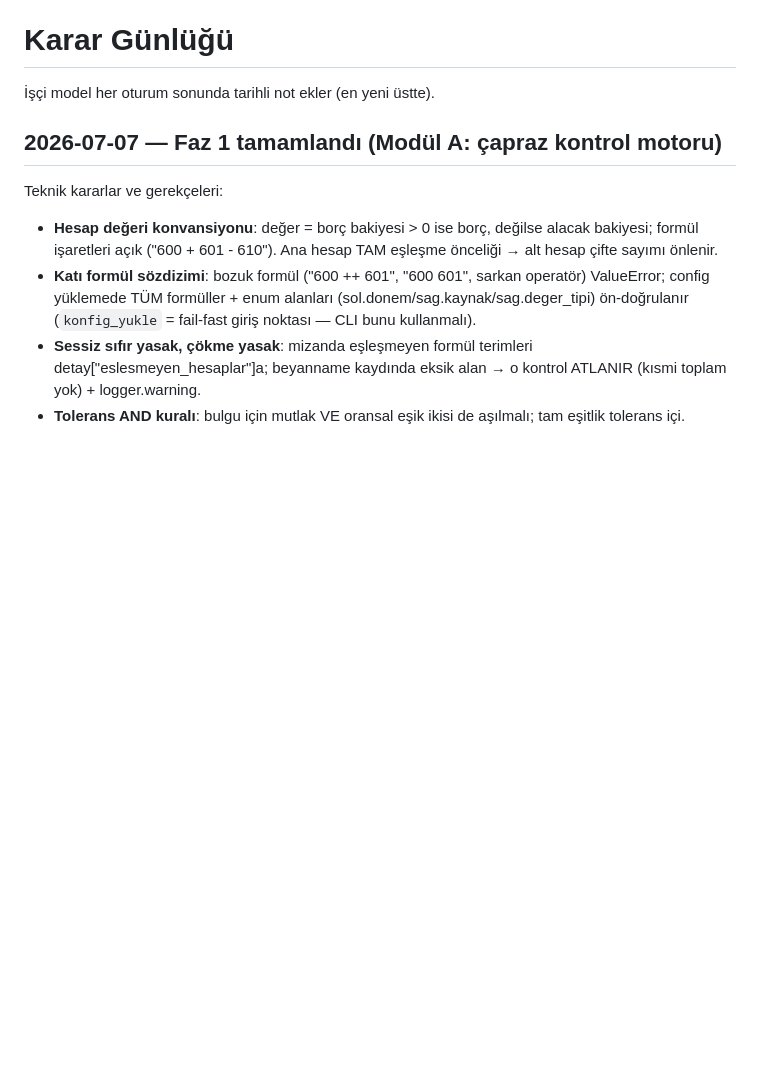
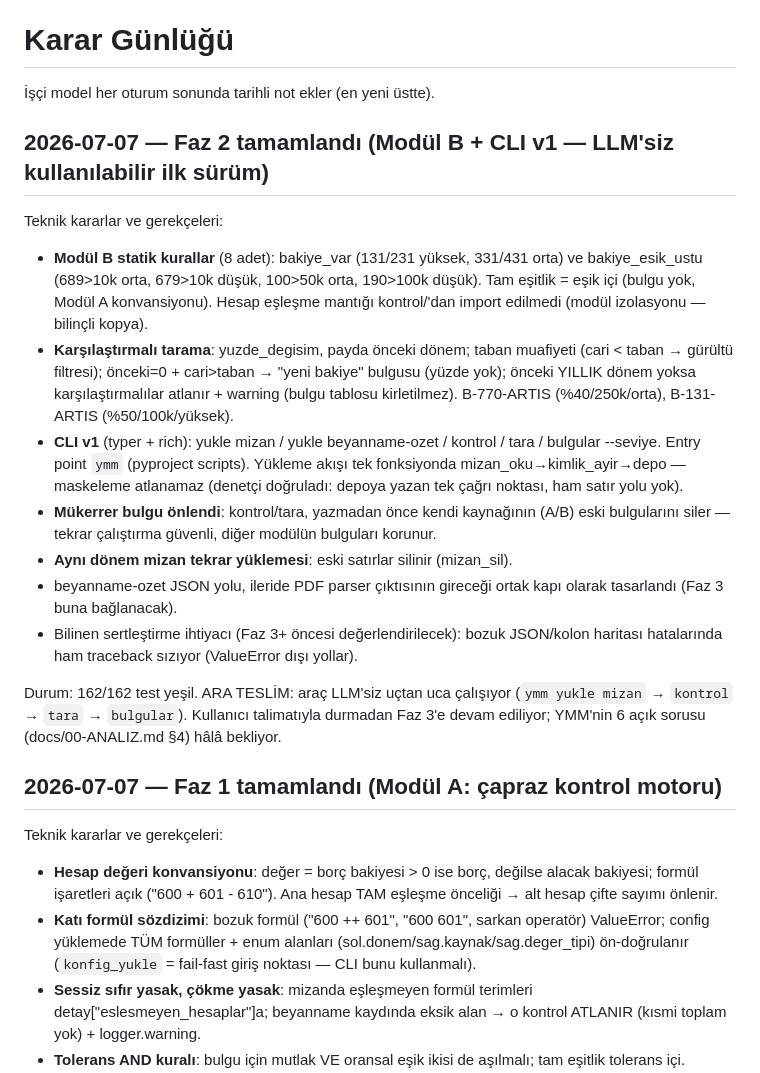
Before and after one commit to osmankavak347180-ops/ymm, a Markdown page: docs/kararlar.md, the part around the change. Rendered like a GitHub page; blank space fills up the shorter version.

Commit message:
docs: Faz 2 kararlari (Modul B + CLI v1, KVKK temiz) — LLM''siz ara teslim
Co-Authored-By: Claude Fable 5 <noreply@anthropic.com>

```diff
--- a/docs/kararlar.md
+++ b/docs/kararlar.md
@@ -1,6 +1,19 @@
 # Karar Günlüğü
 
 İşçi model her oturum sonunda tarihli not ekler (en yeni üstte).
+
+## 2026-07-07 — Faz 2 tamamlandı (Modül B + CLI v1 — LLM'siz kullanılabilir ilk sürüm)
+
+Teknik kararlar ve gerekçeleri:
+- **Modül B statik kurallar** (8 adet): bakiye_var (131/231 yüksek, 331/431 orta) ve bakiye_esik_ustu (689>10k orta, 679>10k düşük, 100>50k orta, 190>100k düşük). Tam eşitlik = eşik içi (bulgu yok, Modül A konvansiyonu). Hesap eşleşme mantığı kontrol/'dan import edilmedi (modül izolasyonu — bilinçli kopya).
+- **Karşılaştırmalı tarama**: yuzde_degisim, payda önceki dönem; taban muafiyeti (cari < taban → gürültü filtresi); önceki=0 + cari>taban → "yeni bakiye" bulgusu (yüzde yok); önceki YILLIK dönem yoksa karşılaştırmalılar atlanır + warning (bulgu tablosu kirletilmez). B-770-ARTIS (%40/250k/orta), B-131-ARTIS (%50/100k/yüksek).
+- **CLI v1** (typer + rich): yukle mizan / yukle beyanname-ozet / kontrol / tara / bulgular --seviye. Entry point `ymm` (pyproject scripts). Yükleme akışı tek fonksiyonda mizan_oku→kimlik_ayir→depo — maskeleme atlanamaz (denetçi doğruladı: depoya yazan tek çağrı noktası, ham satır yolu yok).
+- **Mükerrer bulgu önlendi**: kontrol/tara, yazmadan önce kendi kaynağının (A/B) eski bulgularını siler — tekrar çalıştırma güvenli, diğer modülün bulguları korunur.
+- **Aynı dönem mizan tekrar yüklemesi**: eski satırlar silinir (mizan_sil).
+- beyanname-ozet JSON yolu, ileride PDF parser çıktısının gireceği ortak kapı olarak tasarlandı (Faz 3 buna bağlanacak).
+- Bilinen sertleştirme ihtiyacı (Faz 3+ öncesi değerlendirilecek): bozuk JSON/kolon haritası hatalarında ham traceback sızıyor (ValueError dışı yollar).
+
+Durum: 162/162 test yeşil. ARA TESLİM: araç LLM'siz uçtan uca çalışıyor (`ymm yukle mizan` → `kontrol` → `tara` → `bulgular`). Kullanıcı talimatıyla durmadan Faz 3'e devam ediliyor; YMM'nin 6 açık sorusu (docs/00-ANALIZ.md §4) hâlâ bekliyor.
 
 ## 2026-07-07 — Faz 1 tamamlandı (Modül A: çapraz kontrol motoru)
 
```
